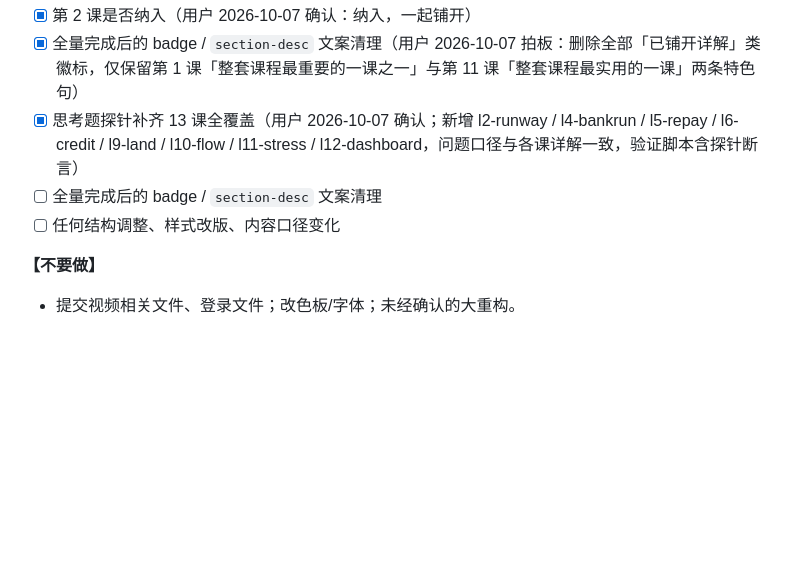
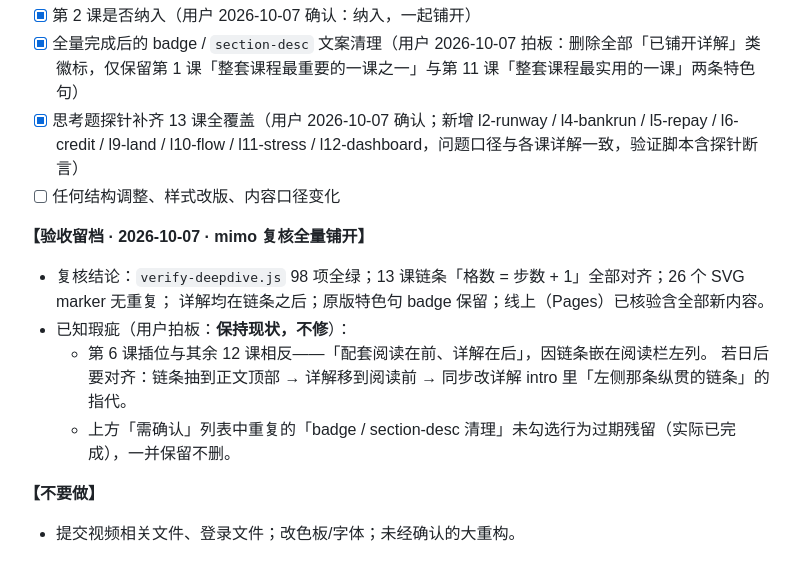
Before and after one commit to lixiansheng-668/wealth-course-reading-guide, a Markdown page: HANDOFF.md, the part around the change. Rendered like a GitHub page; blank space fills up the shorter version.

Commit message:
Record full-rollout review findings in handoff

```diff
--- a/HANDOFF.md
+++ b/HANDOFF.md
@@ -122,8 +122,15 @@ node verify-deepdive.js   # 期望 ALL PASS（4 课时 34 checks；每铺一课
 - [x] 第 2 课是否纳入（用户 2026-10-07 确认：纳入，一起铺开）
 - [x] 全量完成后的 badge / `section-desc` 文案清理（用户 2026-10-07 拍板：删除全部「已铺开详解」类徽标，仅保留第 1 课「整套课程最重要的一课之一」与第 11 课「整套课程最实用的一课」两条特色句）
 - [x] 思考题探针补齐 13 课全覆盖（用户 2026-10-07 确认；新增 l2-runway / l4-bankrun / l5-repay / l6-credit / l9-land / l10-flow / l11-stress / l12-dashboard，问题口径与各课详解一致，验证脚本含探针断言）
-- [ ] 全量完成后的 badge / `section-desc` 文案清理
 - [ ] 任何结构调整、样式改版、内容口径变化
+
+**【验收留档 · 2026-10-07 · mimo 复核全量铺开】**
+- 复核结论：`verify-deepdive.js` 98 项全绿；13 课链条「格数 = 步数 + 1」全部对齐；26 个 SVG marker 无重复；
+  详解均在链条之后；原版特色句 badge 保留；线上（Pages）已核验含全部新内容。
+- 已知瑕疵（用户拍板：**保持现状，不修**）：
+  - 第 6 课插位与其余 12 课相反——「配套阅读在前、详解在后」，因链条嵌在阅读栏左列。
+    若日后要对齐：链条抽到正文顶部 → 详解移到阅读前 → 同步改详解 intro 里「左侧那条纵贯的链条」的指代。
+  - 上方「需确认」列表中重复的「badge / section-desc 清理」未勾选行为过期残留（实际已完成），一并保留不删。
 
 **【不要做】**
 - 提交视频相关文件、登录文件；改色板/字体；未经确认的大重构。
```
